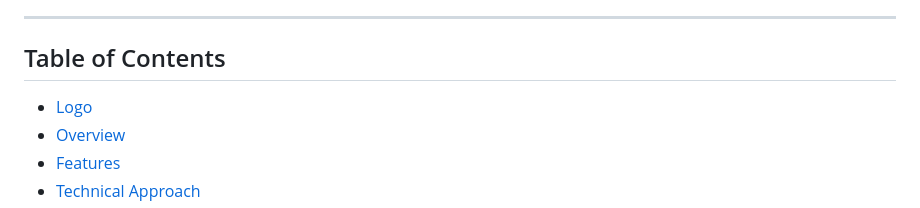
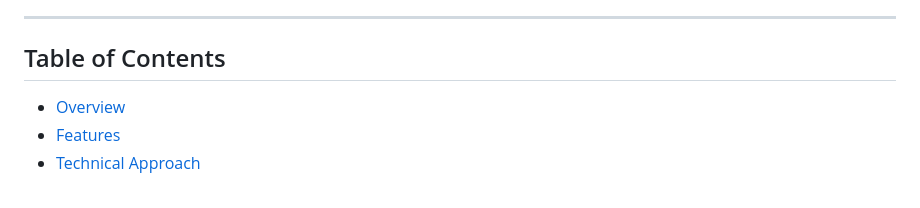
Before and after one commit to tejas-rathi05/SakhiSafe, a Markdown page: README.md, the part around the change. Drawn GitHub-style.

```diff
--- a/README.md
+++ b/README.md
@@ -15,7 +15,6 @@
 
 ## Table of Contents
 
-- [Logo](#logo)
 - [Overview](#overview)
 - [Features](#features)
 - [Technical Approach](#technical-approach)
```
